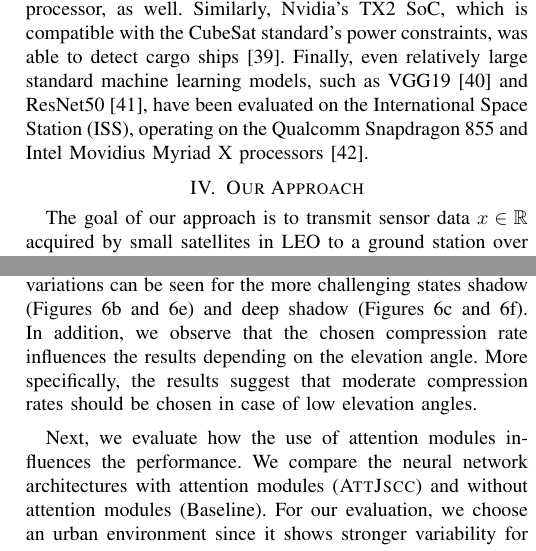
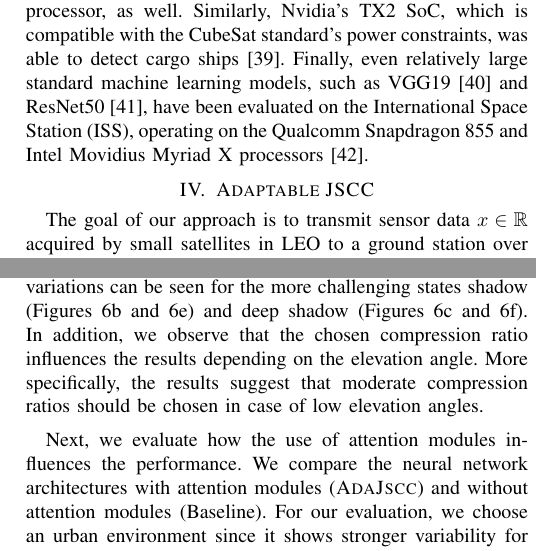
Before and after one commit to sdietzel/sat-jscc-2, a LaTeX paper (master.tex): two parts of the columns of pages 3 and 7 of 10, joined at a grey line, cut so that both start at the same text. Compiled offline with pdfLaTeX; a missing font is replaced by an installed copy or a similar font; a LaTeX package or settings file that is missing is left out.

Commit message:
final changes

```diff
--- a/master.tex
+++ b/master.tex
@@ -53,7 +53,7 @@
 \newcommand\MP{\ensuremath{\mathrm{MP}}\xspace}
 \newcommand\SNR{\ensuremath{\mathrm{SNR}}\xspace}
 
-\newcommand\ours{\textsc{AttJscc}\xspace}
+\newcommand\ours{\textsc{AdaJscc}\xspace}
 \newcommand\baseline{Baseline\xspace}
 
 \DeclareAcronym{tiff}{
@@ -371,7 +371,7 @@ Similarly, Nvidia's TX2 SoC, which is compatible with the CubeSat standard's pow
 Finally, even relatively large standard machine learning models, such as VGG19 \cite{DBLP:journals/corr/SimonyanZ14a} and ResNet50 \cite{7780459}, have been evaluated on the International Space Station (ISS), operating on the Qualcomm Snapdragon 855 and Intel Movidius Myriad X processors \cite{9884906}.
 
 
-\section{Our Approach}
+\section{Adaptable \ac{jscc}}
 \label{sec:our_approach}
 
 The goal of our approach is to transmit sensor data $x \in \mathbb{R}$ acquired by small satellites in \ac{leo} to a ground station over a bandwidth-constrained channel.
@@ -796,8 +796,8 @@ The results for compression ratios of $k/n = 0.04$ and $k/n = 0.33$ are presente
 Again, the results depend both on the environment and the shadowing state.
 While in \ac{los} conditions (\Cref{subfig:base4080_los_04,subfig:base4080_los_33}), the differences between 40\textdegree{} and 80\textdegree{} elevation angle remain negligible across different environments,
 stronger performance variations can be seen for the more challenging states shadow (\Cref{subfig:base4080_shadow_04,subfig:base4080_shadow_33}) and deep shadow (\Cref{subfig:base4080_deep_shadow_04,subfig:base4080_deep_shadow_33}).
-In addition, we observe that the chosen compression rate influences the results depending on the elevation angle.
-More specifically, the results suggest that moderate compression rates should be chosen in case of low elevation angles.
+In addition, we observe that the chosen compression ratio influences the results depending on the elevation angle.
+More specifically, the results suggest that moderate compression ratios should be chosen in case of low elevation angles.
 
 
 \begin{figure*}
```
Also changed, not shown: master.tex (8 more changed lines).
